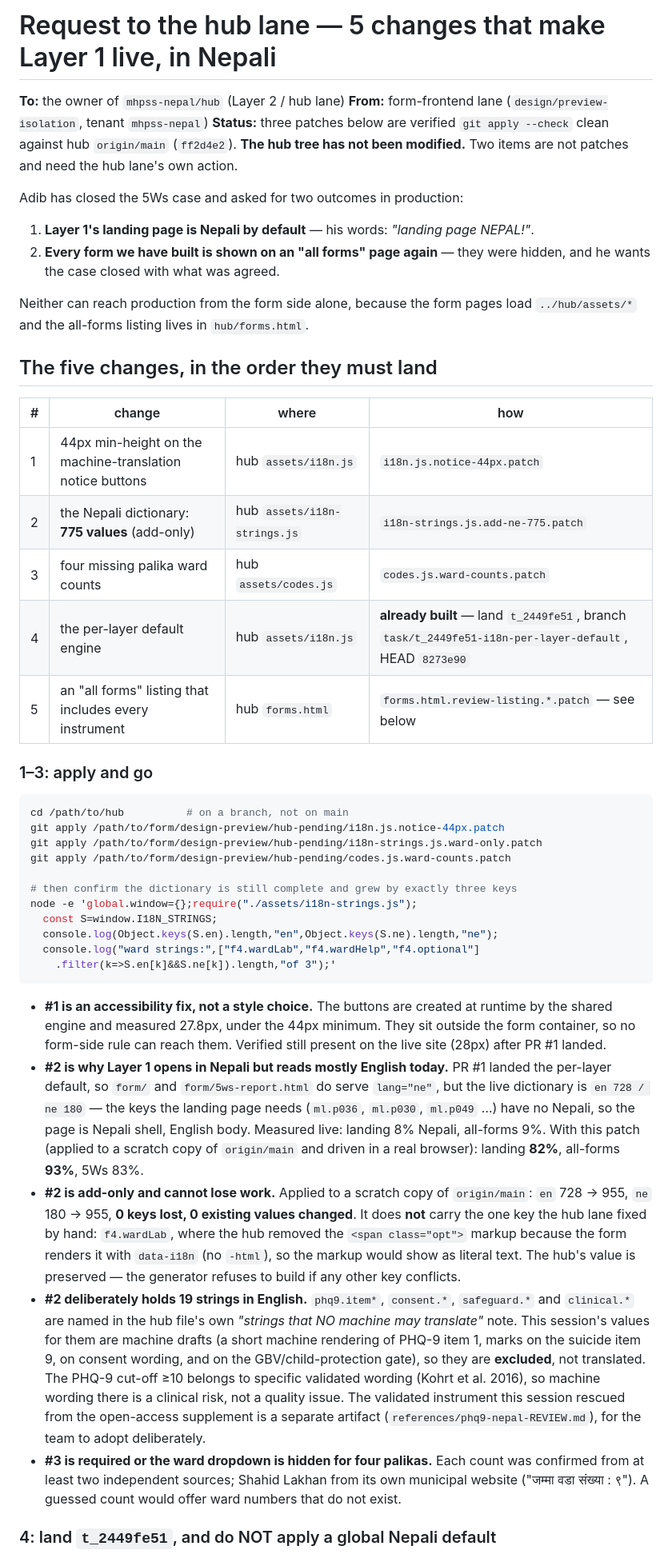
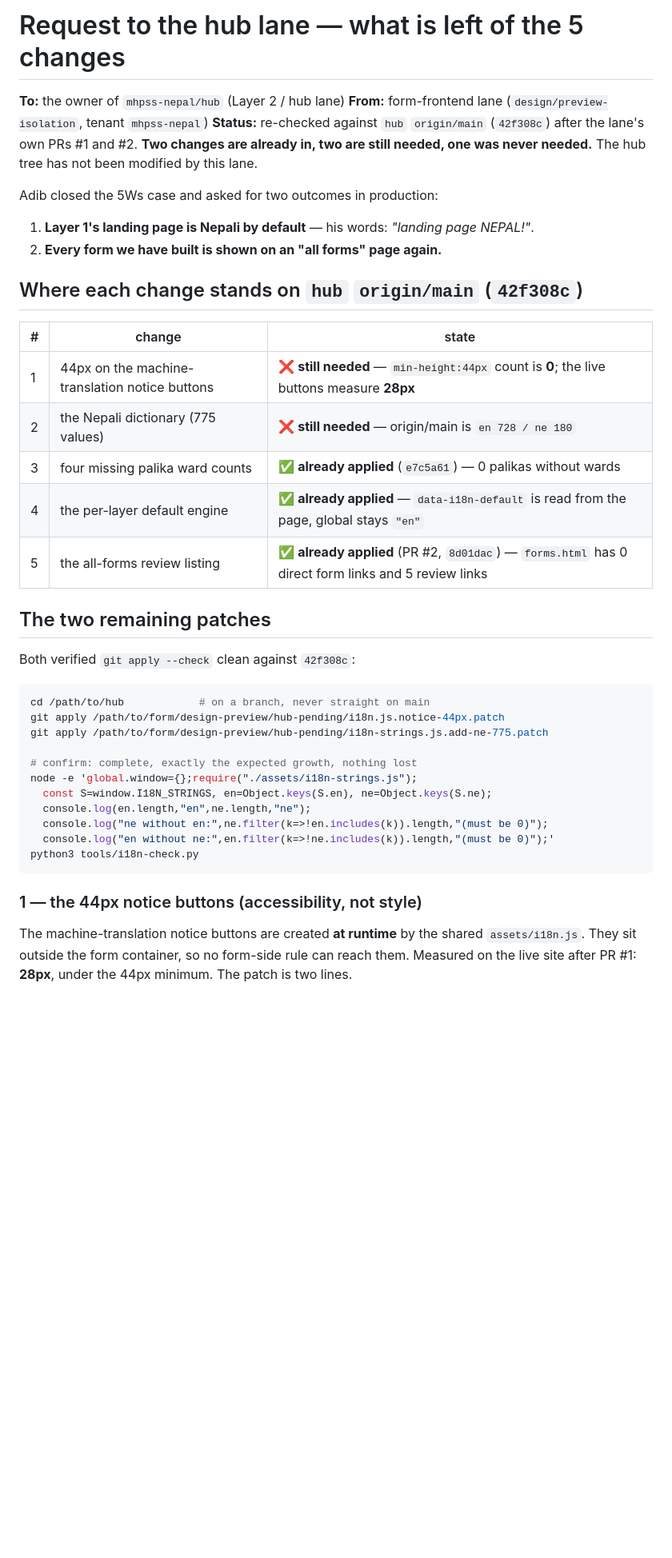
Before and after one commit to mhpss-nepal/form, a Markdown page: design-preview/hub-pending/REQUEST-to-hub-lane.md, the part around one of its changes. Shown at 80% size. GitHub-like rendering; blank space fills up the shorter version.

````diff
--- a/design-preview/hub-pending/REQUEST-to-hub-lane.md
+++ b/design-preview/hub-pending/REQUEST-to-hub-lane.md
@@ -1,79 +1,49 @@
-# Request to the hub lane — 5 changes that make Layer 1 live, in Nepali
+# Request to the hub lane — what is left of the 5 changes
 
 **To:** the owner of `mhpss-nepal/hub` (Layer 2 / hub lane)
 **From:** form-frontend lane (`design/preview-isolation`, tenant `mhpss-nepal`)
-**Status:** three patches below are verified `git apply --check` clean against hub
-`origin/main` (`ff2d4e2`). **The hub tree has not been modified.** Two items are
-not patches and need the hub lane's own action.
+**Status:** re-checked against `hub` `origin/main` (`42f308c`) after the lane's own
+PRs #1 and #2. **Two changes are already in, two are still needed, one was never
+needed.** The hub tree has not been modified by this lane.
 
-Adib has closed the 5Ws case and asked for two outcomes in production:
+Adib closed the 5Ws case and asked for two outcomes in production:
 
 1. **Layer 1's landing page is Nepali by default** — his words: *"landing page
    NEPAL!"*.
-2. **Every form we have built is shown on an "all forms" page again** — they were
-   hidden, and he wants the case closed with what was agreed.
+2. **Every form we have built is shown on an "all forms" page again.**
 
-Neither can reach production from the form side alone, because the form pages load
-`../hub/assets/*` and the all-forms listing lives in `hub/forms.html`.
+## Where each change stands on `hub` `origin/main` (`42f308c`)
 
-## The five changes, in the order they must land
+| # | change | state |
+|---|---|---|
+| 1 | 44px on the machine-translation notice buttons | ❌ **still needed** — `min-height:44px` count is **0**; the live buttons measure **28px** |
+| 2 | the Nepali dictionary (775 values) | ❌ **still needed** — origin/main is `en 728 / ne 180` |
+| 3 | four missing palika ward counts | ✅ **already applied** (`e7c5a61`) — 0 palikas without wards |
+| 4 | the per-layer default engine | ✅ **already applied** — `data-i18n-default` is read from the page, global stays `"en"` |
+| 5 | the all-forms review listing | ✅ **already applied** (PR #2, `8d01dac`) — `forms.html` has 0 direct form links and 5 review links |
 
-| # | change | where | how |
-|---|---|---|---|
-| 1 | 44px min-height on the machine-translation notice buttons | hub `assets/i18n.js` | `i18n.js.notice-44px.patch` |
-| 2 | the Nepali dictionary: **775 values** (add-only) | hub `assets/i18n-strings.js` | `i18n-strings.js.add-ne-775.patch` |
-| 3 | four missing palika ward counts | hub `assets/codes.js` | `codes.js.ward-counts.patch` |
-| 4 | the per-layer default engine | hub `assets/i18n.js` | **already built** — land `t_2449fe51`, branch `task/t_2449fe51-i18n-per-layer-default`, HEAD `8273e90` |
-| 5 | an "all forms" listing that includes every instrument | hub `forms.html` | `forms.html.review-listing.*.patch` — see below |
+## The two remaining patches
 
-### 1–3: apply and go
+Both verified `git apply --check` clean against `42f308c`:
 
 ```bash
-cd /path/to/hub          # on a branch, not on main
+cd /path/to/hub            # on a branch, never straight on main
 git apply /path/to/form/design-preview/hub-pending/i18n.js.notice-44px.patch
-git apply /path/to/form/design-preview/hub-pending/i18n-strings.js.ward-only.patch
-git apply /path/to/form/design-preview/hub-pending/codes.js.ward-counts.patch
+git apply /path/to/form/design-preview/hub-pending/i18n-strings.js.add-ne-775.patch
 
-# then confirm the dictionary is still complete and grew by exactly three keys
+# confirm: complete, exactly the expected growth, nothing lost
 node -e 'global.window={};require("./assets/i18n-strings.js");
-  const S=window.I18N_STRINGS;
-  console.log(Object.keys(S.en).length,"en",Object.keys(S.ne).length,"ne");
-  console.log("ward strings:",["f4.wardLab","f4.wardHelp","f4.optional"]
-    .filter(k=>S.en[k]&&S.ne[k]).length,"of 3");'
+  const S=window.I18N_STRINGS, en=Object.keys(S.en), ne=Object.keys(S.ne);
+  console.log(en.length,"en",ne.length,"ne");
+  console.log("ne without en:",ne.filter(k=>!en.includes(k)).length,"(must be 0)");
+  console.log("en without ne:",en.filter(k=>!ne.includes(k)).length,"(must be 0)");'
+python3 tools/i18n-check.py
 ```
 
-- **#1 is an accessibility fix, not a style choice.** The buttons are created at
-  runtime by the shared engine and measured 27.8px, under the 44px minimum. They
-  sit outside the form container, so no form-side rule can reach them. Verified
-  still present on the live site (28px) after PR #1 landed.
-- **#2 is why Layer 1 opens in Nepali but reads mostly English today.** PR #1 landed
-  the per-layer default, so `form/` and `form/5ws-report.html` do serve
-  `lang="ne"`, but the live dictionary is `en 728 / ne 180` — the keys the landing
-  page needs (`ml.p036`, `ml.p030`, `ml.p049` …) have no Nepali, so the page is
-  Nepali shell, English body. Measured live: landing 8% Nepali, all-forms 9%.
-  With this patch (applied to a scratch copy of `origin/main` and driven in a real
-  browser): landing **82%**, all-forms **93%**, 5Ws 83%.
-- **#2 is add-only and cannot lose work.** Applied to a scratch copy of
-  `origin/main`: `en` 728 → 955, `ne` 180 → 955, **0 keys lost, 0 existing values
-  changed**. It does **not** carry the one key the hub lane fixed by hand:
-  `f4.wardLab`, where the hub removed the `<span class="opt">` markup because the
-  form renders it with `data-i18n` (no `-html`), so the markup would show as
-  literal text. The hub's value is preserved — the generator refuses to build if
-  any other key conflicts.
-- **#2 deliberately holds 19 strings in English.** `phq9.item*`, `consent.*`,
-  `safeguard.*` and `clinical.*` are named in the hub file's own *"strings that NO
-  machine may translate"* note. This session's values for them are machine drafts
-  (a short machine rendering of PHQ-9 item 1, marks on the suicide item 9, on
-  consent wording, and on the GBV/child-protection gate), so they are **excluded**,
-  not translated. The PHQ-9 cut-off ≥10 belongs to specific validated wording
-  (Kohrt et al. 2016), so machine wording there is a clinical risk, not a quality
-  issue. The validated instrument this session rescued from the open-access
-  supplement is a separate artifact (`references/phq9-nepal-REVIEW.md`), for the
-  team to adopt deliberately.
-- **#3 is required or the ward dropdown is hidden for four palikas.** Each count
-  was confirmed from at least two independent sources; Shahid Lakhan from its own
-  municipal website ("जम्मा वडा संख्या : ९"). A guessed count would offer ward
-  numbers that do not exist.
+### 1 — the 44px notice buttons (accessibility, not style)
 
-### 4: land `t_2449fe51`, and do NOT apply a global Nepali default
+The machine-translation notice buttons are created **at runtime** by the shared
+`assets/i18n.js`. They sit outside the form container, so no form-side rule can
+reach them. Measured on the live site after PR #1: **28px**, under the 44px
+minimum. The patch is two lines.
 
````
Also changed, not shown: other parts of design-preview/hub-pending/REQUEST-to-hub-lane.md (+63 -93 lines).
